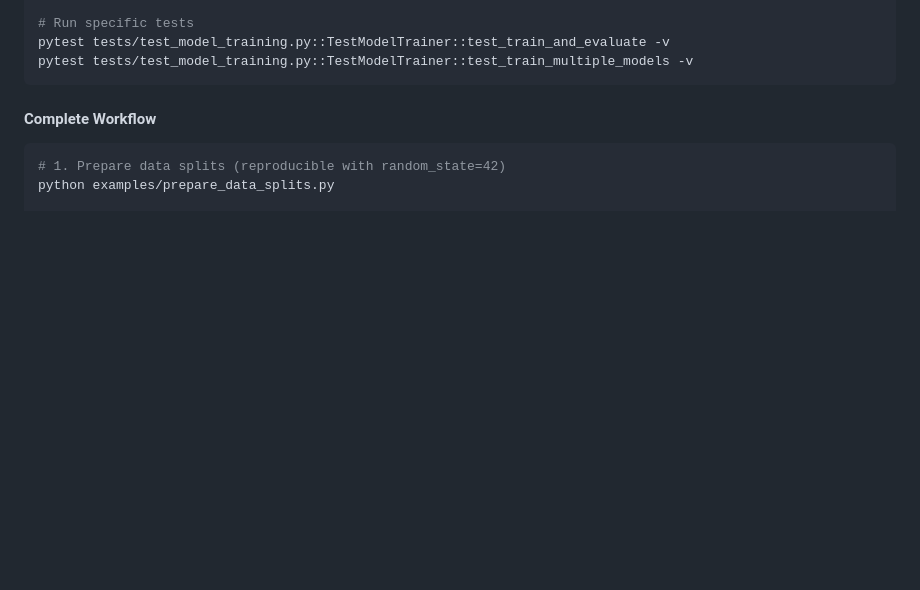
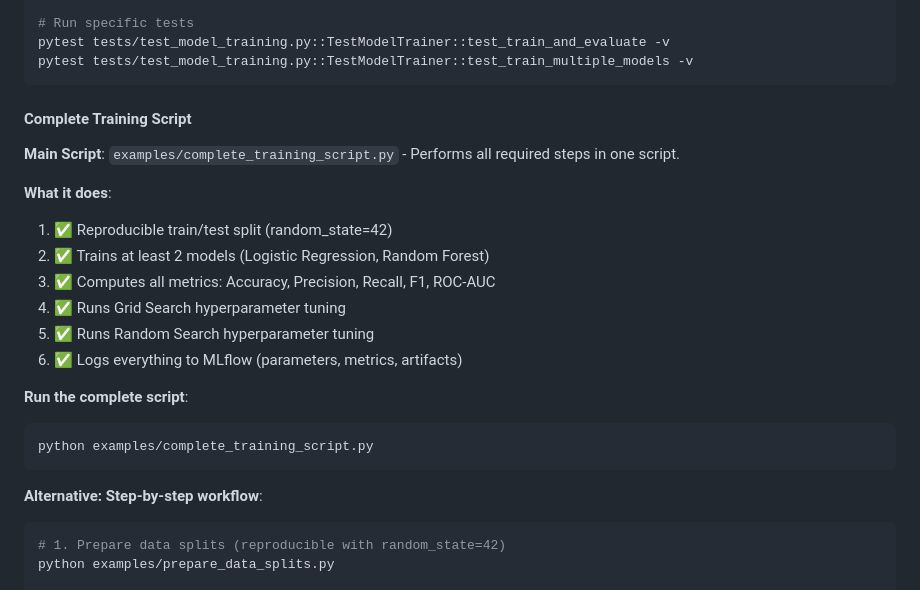
Before and after one commit to habeneyasu/bati-bank-credit-scoring-mlops, a Markdown page: README.md, the part around the change. Rendered like a GitHub page; blank space fills up the shorter version.

Commit message:
docs: Update README to reference complete training script for Task 5

````diff
--- a/README.md
+++ b/README.md
@@ -640,8 +640,24 @@ pytest tests/test_model_training.py::TestModelTrainer::test_train_and_evaluate -
 pytest tests/test_model_training.py::TestModelTrainer::test_train_multiple_models -v
 ```
 
-#### Complete Workflow
+#### Complete Training Script
 
+**Main Script**: `examples/complete_training_script.py` - Performs all required steps in one script.
+
+**What it does**:
+1. ✅ Reproducible train/test split (random_state=42)
+2. ✅ Trains at least 2 models (Logistic Regression, Random Forest)
+3. ✅ Computes all metrics: Accuracy, Precision, Recall, F1, ROC-AUC
+4. ✅ Runs Grid Search hyperparameter tuning
+5. ✅ Runs Random Search hyperparameter tuning
+6. ✅ Logs everything to MLflow (parameters, metrics, artifacts)
+
+**Run the complete script**:
+```bash
+python examples/complete_training_script.py
+```
+
+**Alternative: Step-by-step workflow**:
 ```bash
 # 1. Prepare data splits (reproducible with random_state=42)
 python examples/prepare_data_splits.py
````
